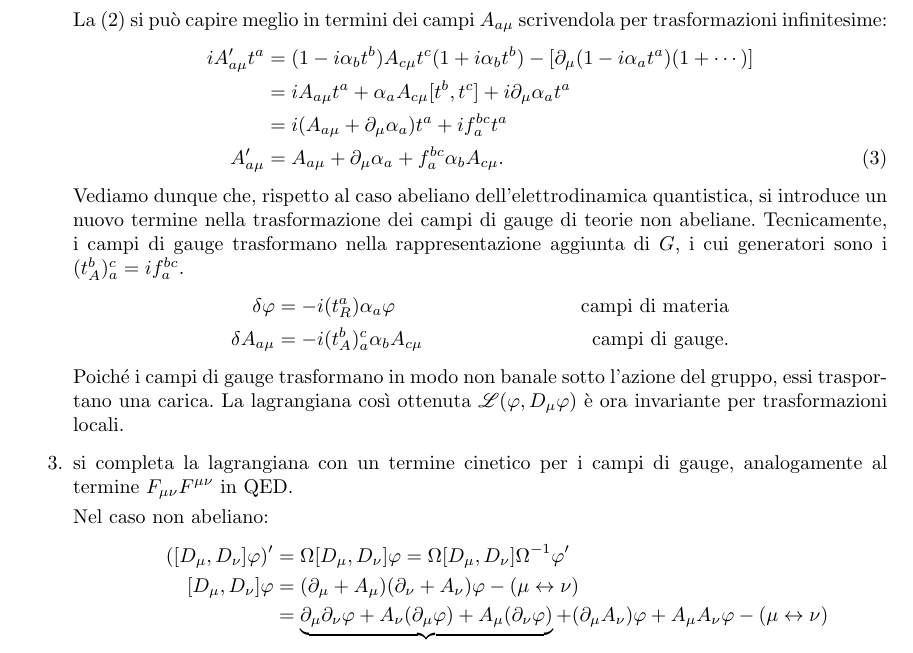
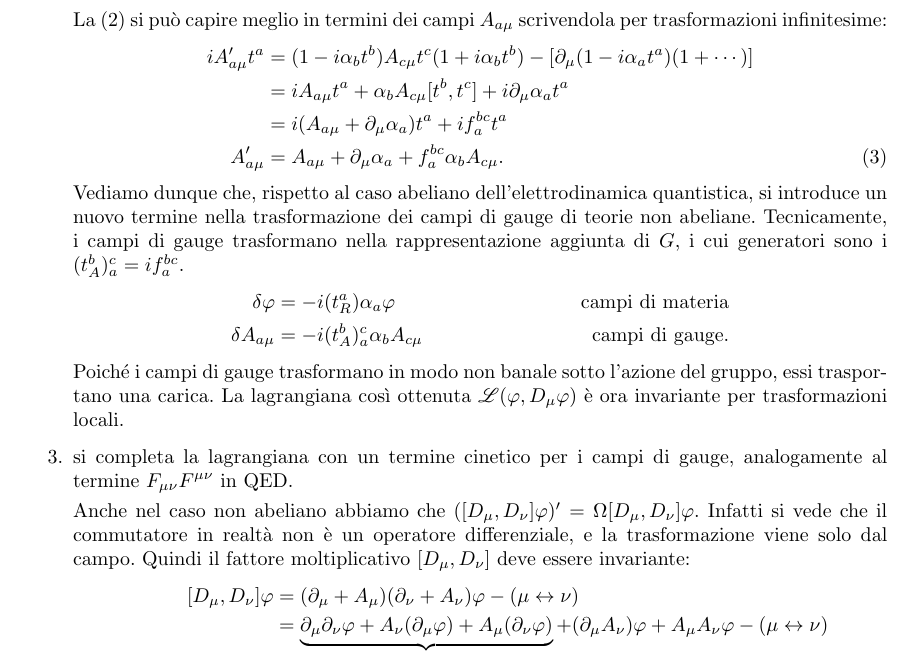
Before and after one commit to Enucatl/appunti-interazioni-fondamentali, a LaTeX document (appunti.interazioni.fondamentali.tex): part of page 3 of 14, cut so that both start at the same text. Compiled offline with pdfLaTeX; a LaTeX package or settings file that is missing is left out.

Commit message:
piu' chiara l'origine di Fmunu

```diff
--- a/appunti.interazioni.fondamentali.tex
+++ b/appunti.interazioni.fondamentali.tex
@@ -158,7 +158,7 @@ dall'applicazione di una procedura quasi meccanica:
         \begin{align}
             i A^\prime_{a\mu}t^a &= (1 - i \alpha_b t^{b}) A_{c\mu}t^{c}(1 + i
             \alpha_b t^{b}) - [\dimu(1 - i \alpha_a t^{a})(1 + \cdots)]\nonumber\\
-            &= i A_{a\mu}t^a + \alpha_a A_{c\mu}[t^b, t^c] + i \dimu \alpha_a
+            &= i A_{a\mu}t^a + \alpha_b A_{c\mu}[t^b, t^c] + i \dimu \alpha_a
             t^a\nonumber\\
             &= i(A_{a\mu} + \dimu \alpha_a)t^a + i f^{bc}_a t^a\nonumber\\
             A^\prime_{a\mu} &= A_{a\mu} + \dimu \alpha_a + f^{bc}_a \alpha_b
@@ -180,10 +180,12 @@ dall'applicazione di una procedura quasi meccanica:
     \item si completa la lagrangiana con un termine cinetico per i campi di
         gauge, analogamente al termine $F_{\mu\nu}F^{\mu\nu}$ in QED.
 
-        Nel caso non abeliano:
+        Anche nel caso non abeliano abbiamo che $([\Dimu,
+        \Dinu]\varphi)^\prime = \Omega [\Dimu, \Dinu]\varphi$. Infatti si
+        vede che il commutatore in realt\`a non \`e un operatore
+        differenziale, e la trasformazione viene solo dal campo. Quindi il
+        fattore moltiplicativo $[\Dimu, \Dinu]$ deve essere invariante:
         \begin{align*}
-            ([\Dimu, \Dinu]\varphi)^\prime &= \Omega [\Dimu, \Dinu]\varphi = \Omega [\Dimu, \Dinu]
-            \Omega^{-1}\varphi^\prime\\
             [\Dimu, \Dinu]\varphi &= (\dimu + A_\mu)(\dinu + A_\nu) \varphi -
             (\mu \leftrightarrow \nu)\\
             &= \underbrace{\dimu \dinu \varphi + A_\nu(\dimu \varphi) + A_\mu(\dinu
```
